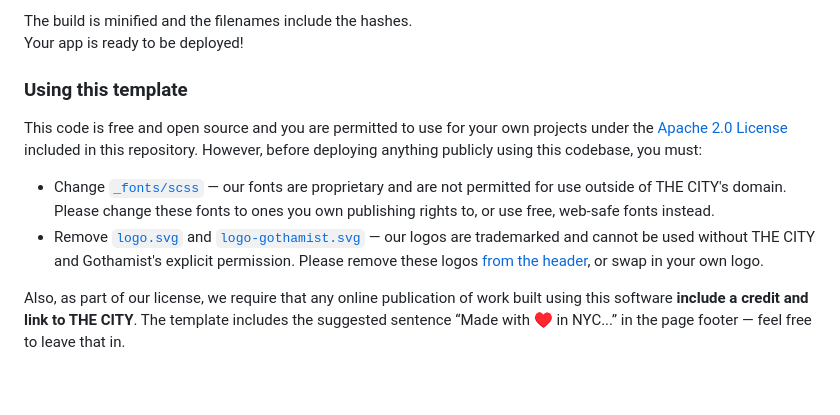
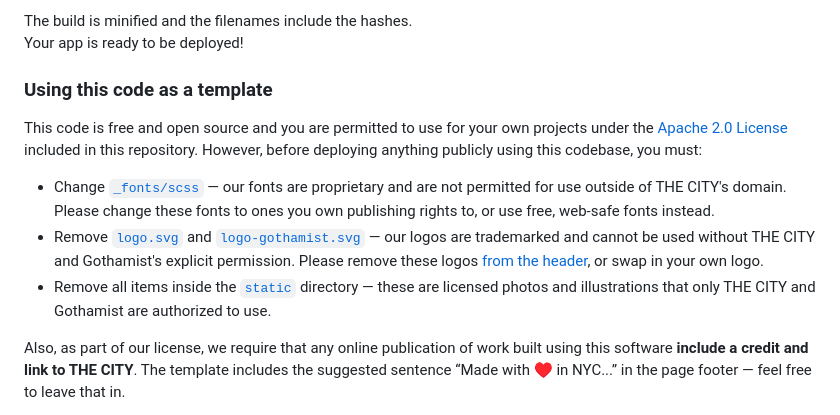
Before and after one commit to thecityny/2025-meet-your-mayor, a Markdown page: README.md, the part around the change. GitHub-like rendering; blank space fills up the shorter version.

Commit message:
Add note to remove static directory

```diff
--- a/README.md
+++ b/README.md
@@ -96,12 +96,13 @@ It correctly bundles React in production mode and optimizes the build for the be
 The build is minified and the filenames include the hashes.\
 Your app is ready to be deployed!
 
-### Using this template
+### Using this code as a template
 
 This code is free and open source and you are permitted to use for your own projects under the [Apache 2.0 License](LICENSE) included in this repository. However, before deploying anything publicly using this codebase, you must:
 
 - Change [`_fonts/scss`](src/styles/_fonts.scss) — our fonts are proprietary and are not permitted for use outside of THE CITY's domain. Please change these fonts to ones you own publishing rights to, or use free, web-safe fonts instead.
 - Remove [`logo.svg`](src/assets/logo.svg) and [`logo-gothamist.svg`](src/assets/logo-gothamist.svg) — our logos are trademarked and cannot be used without THE CITY and Gothamist's explicit permission. Please remove these logos [from the header](src/components/PageLayout.tsx), or swap in your own logo.
+- Remove all items inside the [`static`](static) directory — these are licensed photos and illustrations that only THE CITY and Gothamist are authorized to use.
 
 Also, as part of our license, we require that any online publication of work built using this software **include a credit and link to THE CITY**. The template includes the suggested sentence “Made with ♥ in NYC...” in the page footer — feel free to leave that in.
 
```
